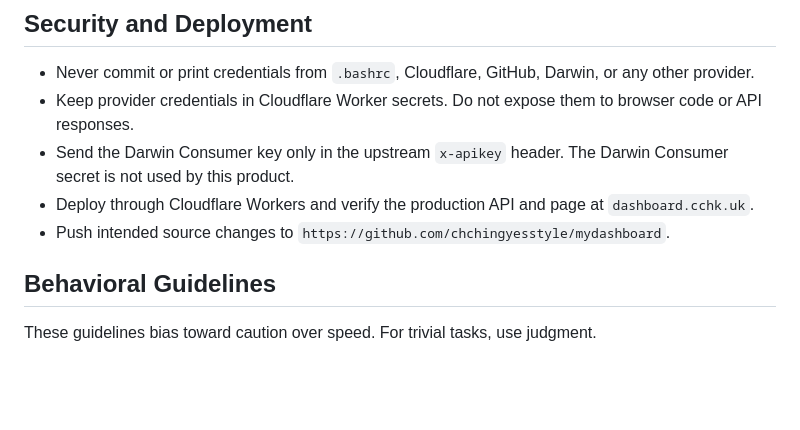
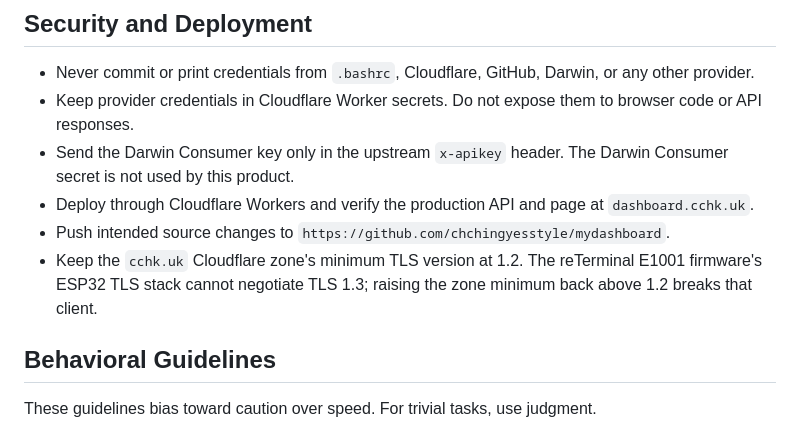
Before and after one commit to chchingyesstyle/mydashboard, a Markdown page: AGENTS.md, the part around the change. Drawn GitHub-style; blank space fills up the shorter version.

Commit message:
docs: record min TLS 1.2 requirement for E1001 firmware

```diff
--- a/AGENTS.md
+++ b/AGENTS.md
@@ -48,6 +48,9 @@ These instructions apply to the entire repository.
   Darwin Consumer secret is not used by this product.
 - Deploy through Cloudflare Workers and verify the production API and page at `dashboard.cchk.uk`.
 - Push intended source changes to `https://github.com/chchingyesstyle/mydashboard`.
+- Keep the `cchk.uk` Cloudflare zone's minimum TLS version at 1.2. The
+  reTerminal E1001 firmware's ESP32 TLS stack cannot negotiate TLS 1.3;
+  raising the zone minimum back above 1.2 breaks that client.
 
 ## Behavioral Guidelines
 
```
